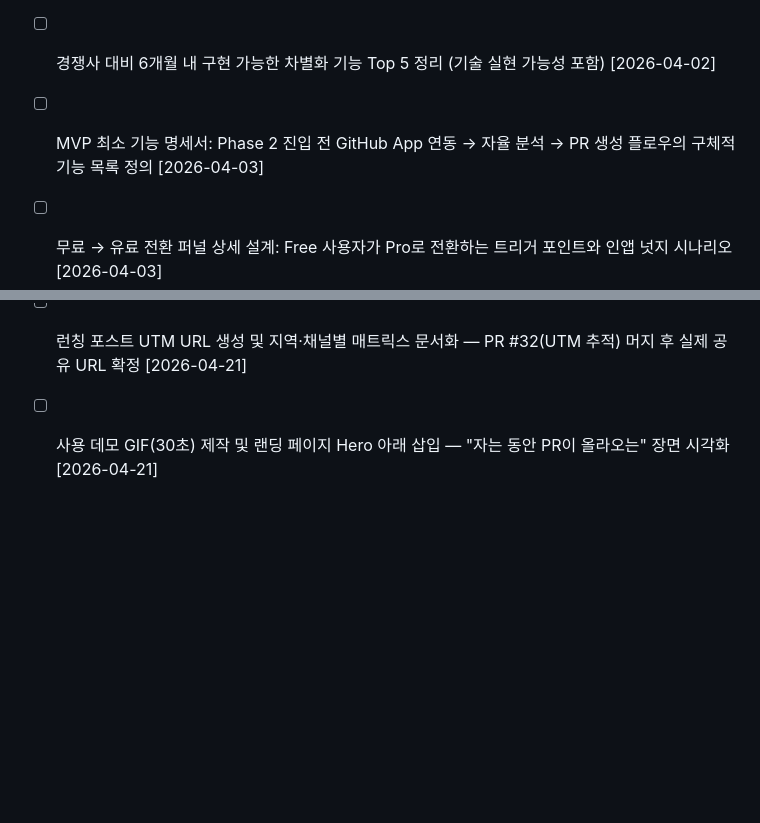
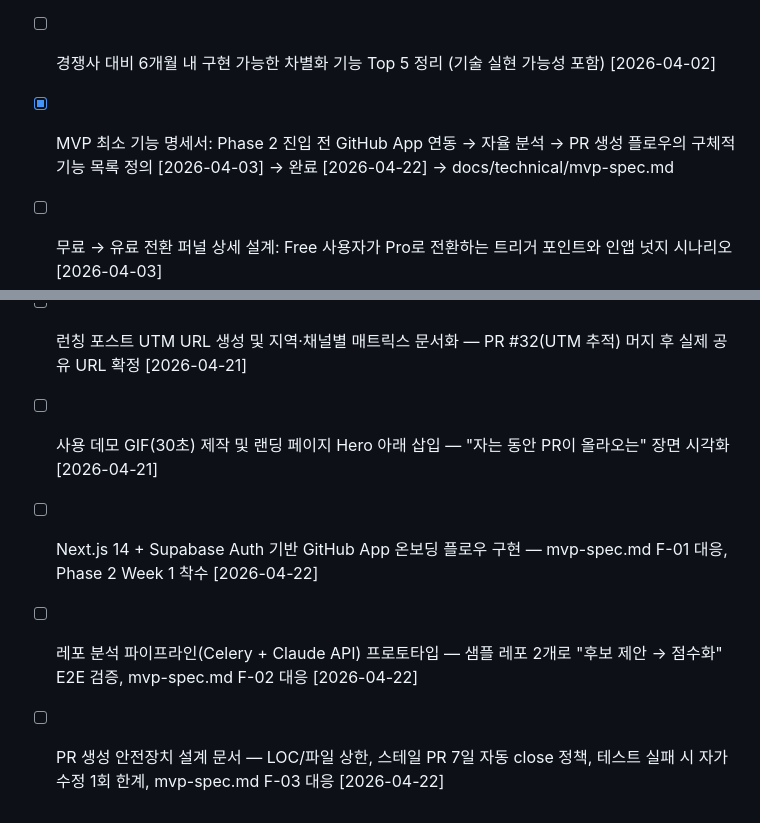
Before and after one commit to LSJJOON/self-improving-agent, a Markdown page: BACKLOG.md, 2 parts joined by grey strips. Drawn GitHub-style; blank space fills up the shorter version.

Commit message:
docs: BACKLOG.md MVP 명세서 완료 표시 및 Phase 2 Week 1~3 항목 추가

```diff
--- a/BACKLOG.md
+++ b/BACKLOG.md
@@ -54,7 +54,7 @@ Phase 1 완료 (2026-04-06). DECISIONS.md에 제품 방향 확정됨. Phase 2 MV
 - [ ] 얼리 어답터 10명 모집 전략: IndieHackers·Twitter·ProductHunt 채널별 접근법 및 온보딩 오퍼 설계 [2026-04-02]
 - [x] 제품명 후보 3개 + .com 도메인 가용성 확인 — 브랜딩 기반 마련 [2026-04-02] → 완료 [2026-04-05]
 - [ ] 경쟁사 대비 6개월 내 구현 가능한 차별화 기능 Top 5 정리 (기술 실현 가능성 포함) [2026-04-02]
-- [ ] MVP 최소 기능 명세서: Phase 2 진입 전 GitHub App 연동 → 자율 분석 → PR 생성 플로우의 구체적 기능 목록 정의 [2026-04-03]
+- [x] MVP 최소 기능 명세서: Phase 2 진입 전 GitHub App 연동 → 자율 분석 → PR 생성 플로우의 구체적 기능 목록 정의 [2026-04-03] → 완료 [2026-04-22] → docs/technical/mvp-spec.md
 - [ ] 무료 → 유료 전환 퍼널 상세 설계: Free 사용자가 Pro로 전환하는 트리거 포인트와 인앱 넛지 시나리오 [2026-04-03]
 - [ ] 사용자 온보딩 시나리오: "GitHub 레포 연결 → 첫 자율 PR 수신"까지 5분 내 완료 스텝바이스텝 시나리오 [2026-04-03]
 - [x] 랜딩 페이지 HTML/CSS 구현: landing-page-copy.md 기반으로 실제 정적 페이지 코드 작성 (Tailwind CSS) [2026-04-04] → 완료 [2026-04-07]
@@ -103,3 +103,7 @@ Phase 1 완료 (2026-04-06). DECISIONS.md에 제품 방향 확정됨. Phase 2 MV
 - [ ] og-image.png 실물 디자인·업로드 — 현재 `frontend/og-image.png` 경로 참조만 있어 SNS 공유 카드 미리보기가 깨짐 [2026-04-21]
 - [ ] 런칭 포스트 UTM URL 생성 및 지역·채널별 매트릭스 문서화 — PR #32(UTM 추적) 머지 후 실제 공유 URL 확정 [2026-04-21]
 - [ ] 사용 데모 GIF(30초) 제작 및 랜딩 페이지 Hero 아래 삽입 — "자는 동안 PR이 올라오는" 장면 시각화 [2026-04-21]
+
+- [ ] Next.js 14 + Supabase Auth 기반 GitHub App 온보딩 플로우 구현 — mvp-spec.md F-01 대응, Phase 2 Week 1 착수 [2026-04-22]
+- [ ] 레포 분석 파이프라인(Celery + Claude API) 프로토타입 — 샘플 레포 2개로 "후보 제안 → 점수화" E2E 검증, mvp-spec.md F-02 대응 [2026-04-22]
+- [ ] PR 생성 안전장치 설계 문서 — LOC/파일 상한, 스테일 PR 7일 자동 close 정책, 테스트 실패 시 자가 수정 1회 한계, mvp-spec.md F-03 대응 [2026-04-22]
```
